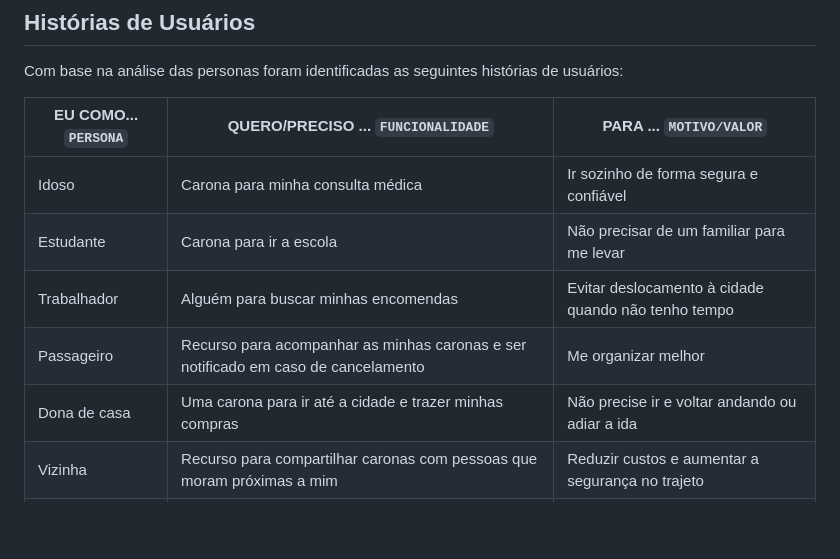
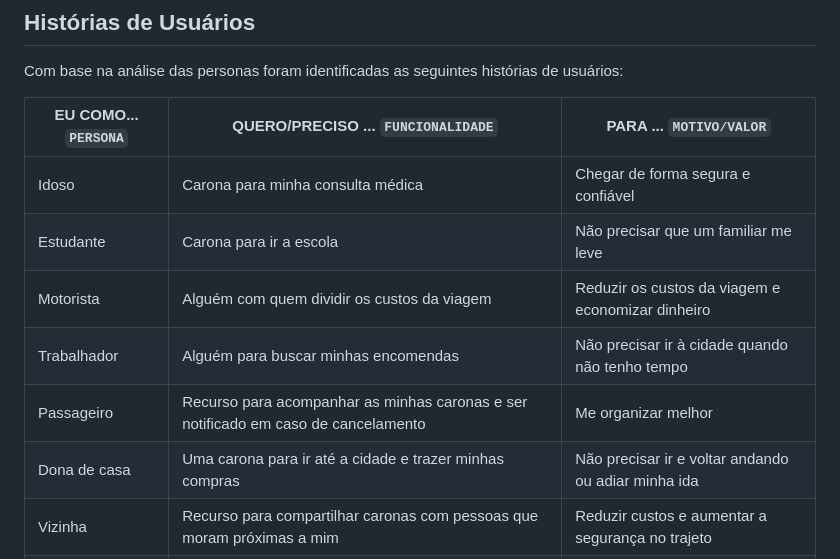
Before and after one commit to ICEI-PUC-Minas-PMV-SI/pmv-si-2025-2-pe1-t3-rota-mais, a Markdown page: docs/especification.md, the part around the change. Rendered like a GitHub page; blank space fills up the shorter version.

```diff
--- a/docs/especification.md
+++ b/docs/especification.md
@@ -38,11 +38,12 @@ Com base na análise das personas foram identificadas as seguintes histórias de
 
 |EU COMO... `PERSONA`| QUERO/PRECISO ... `FUNCIONALIDADE`                                                 |PARA ... `MOTIVO/VALOR`                              |
 |--------------------|------------------------------------------------------------------------------------|-----------------------------------------------------|
-|Idoso               | Carona para minha consulta médica                                                  | Ir sozinho de forma segura e confiável              |
-|Estudante           | Carona para ir a escola                                                            | Não precisar de um familiar para me levar           |
-|Trabalhador         | Alguém para buscar minhas encomendas                                               | Evitar deslocamento à cidade quando não tenho tempo |
+|Idoso               | Carona para minha consulta médica                                                  | Chegar de forma segura e confiável                  |
+|Estudante           | Carona para ir a escola                                                            | Não precisar que um familiar me leve                |
+|Motorista           | Alguém com quem dividir os custos da viagem                                        | Reduzir os custos da viagem e economizar dinheiro   |
+|Trabalhador         | Alguém para buscar minhas encomendas                                               | Não precisar ir à cidade quando não tenho tempo     |
 |Passageiro          | Recurso para acompanhar as minhas caronas e ser notificado em caso de cancelamento | Me organizar melhor                                 |
-|Dona de casa        | Uma carona para ir até a cidade e trazer minhas compras                            | Não precise ir e voltar andando ou adiar a ida      |
+|Dona de casa        | Uma carona para ir até a cidade e trazer minhas compras                            | Não precisar ir e voltar andando ou adiar minha ida |
 |Vizinha             | Recurso para compartilhar caronas com pessoas que moram próximas a mim             | Reduzir custos e aumentar a segurança no trajeto    |
 |Vendedor            | Meio facilitador de conseguir carona das minhas idas diárias á cidade              | Reduzir a fadiga de ir até a cidade                 |
 
```
